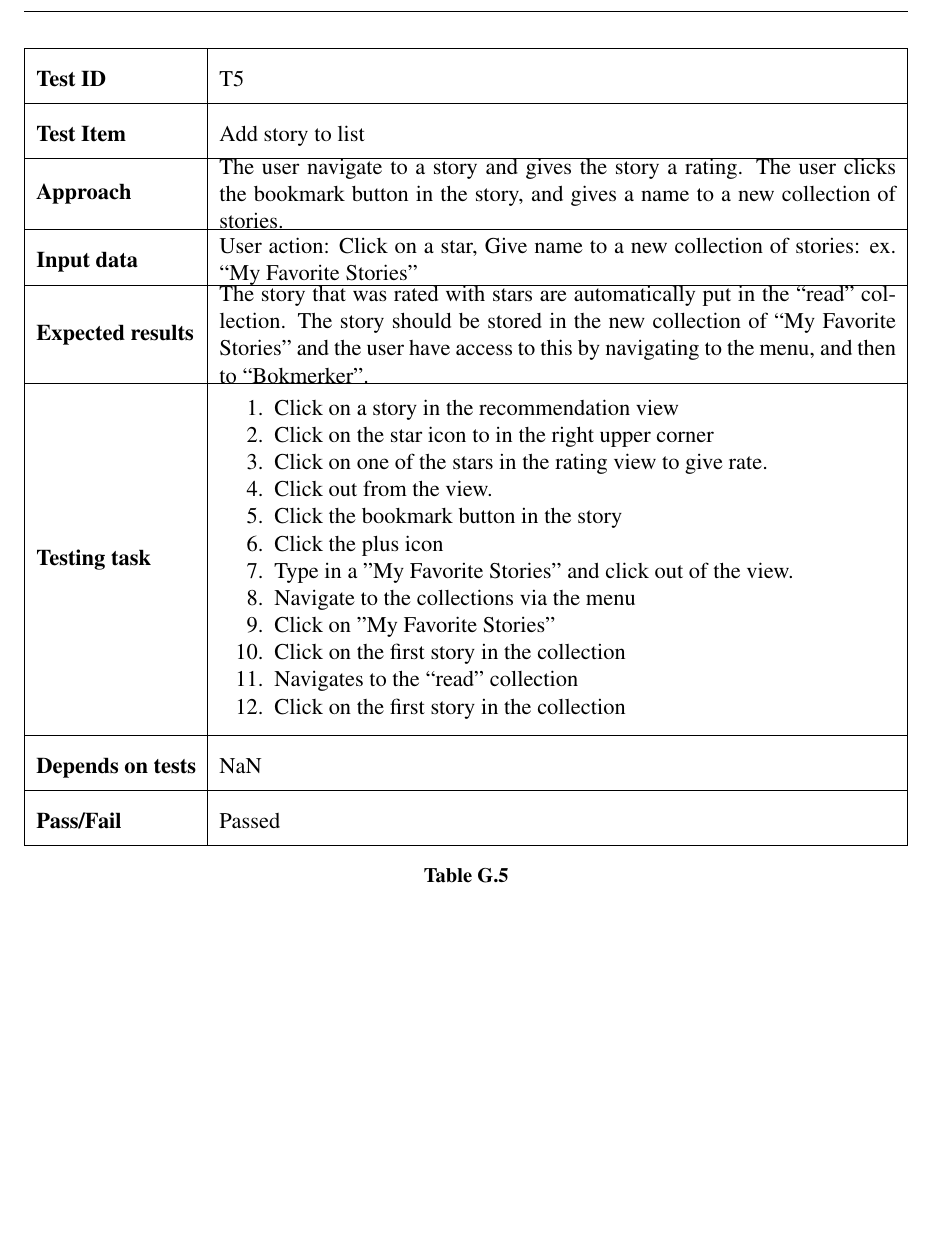
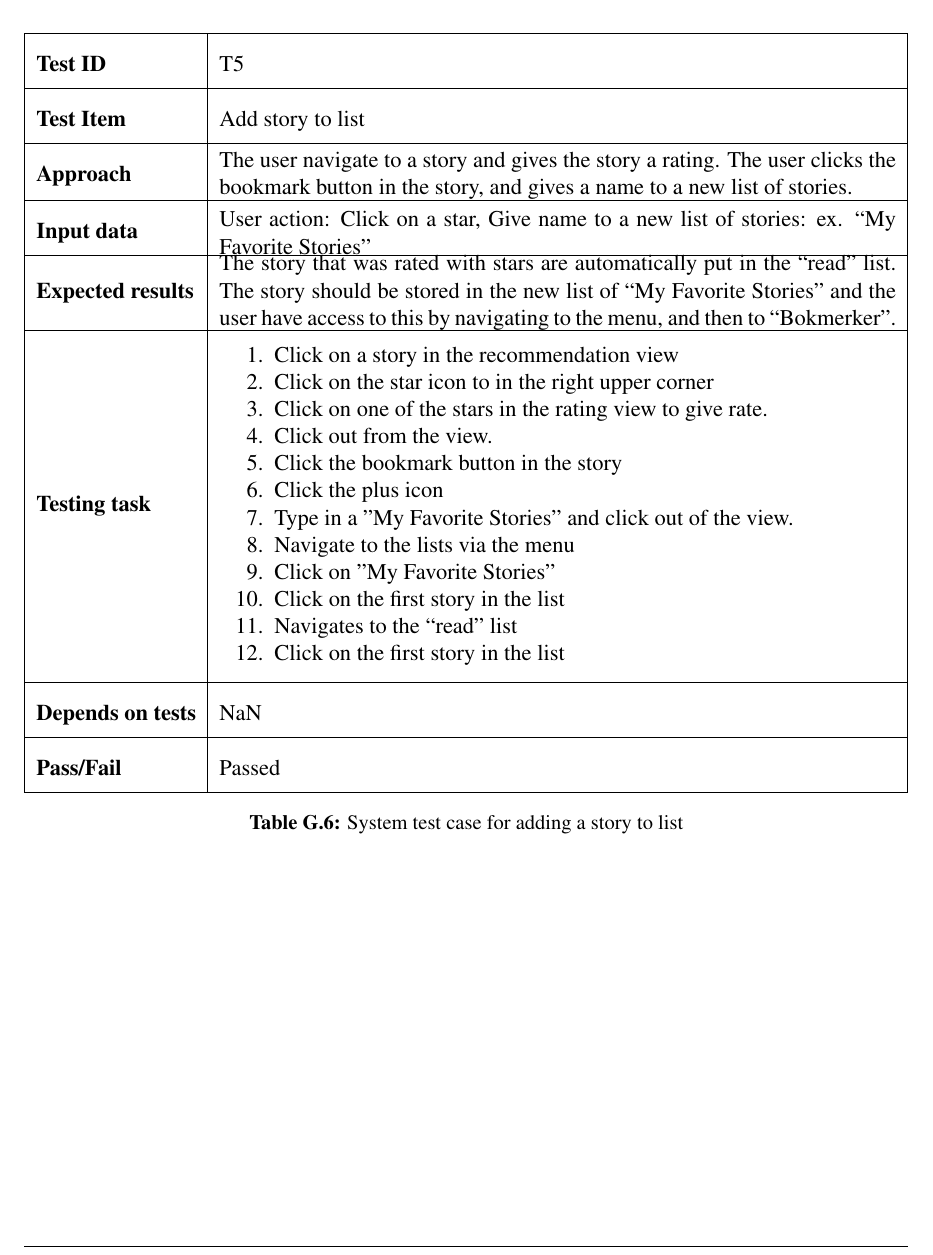
Before and after one commit to ewolden/javisst-rapport, a LaTeX thesis (main.tex, which reads appendix.tex): part of page 139 of 142, cut so that both start at the same text, the shorter picture padded with empty space. Compiled offline with pdfLaTeX.

Commit message:
adding captions

```diff
--- a/appendix.tex
+++ b/appendix.tex
@@ -545,14 +546,14 @@ Status report week 6\newline
 
 	\begin{table}[H]
 		\centering
-		\caption{}
+		\caption{System test case for adding a story to list}
 		\begin{tabular}{ | l | l  |}
 			\hline
 			\textbf{Test ID} & T5  \\ \hline
 			\textbf{Test Item}  & Add story to list	 \\ \hline
-			\textbf{Approach} & \begin{minipage}{5in}The user navigate to a story and gives the story a rating. The user clicks the bookmark button in the story, and gives a name to a new collection of stories.   \end{minipage}\\ \hline
-			\textbf{Input data} & \begin{minipage}{5in}User action: Click on a star, Give name to a new collection of stories: ex. “My Favorite Stories” \end{minipage}\\ \hline
-			\textbf{Expected results} & \begin{minipage}{5in}The story that was rated with stars are automatically put in the “read” collection. The story should be stored in the new collection of “My Favorite Stories” and the user have access to this by navigating to the menu, and then to “Bokmerker”. \end{minipage}\\ \hline&\\[-3.8ex]
+			\textbf{Approach} & \begin{minipage}{5in}The user navigate to a story and gives the story a rating. The user clicks the bookmark button in the story, and gives a name to a new list of stories.   \end{minipage}\\ \hline
+			\textbf{Input data} & \begin{minipage}{5in}User action: Click on a star, Give name to a new list of stories: ex. “My Favorite Stories” \end{minipage}\\ \hline
+			\textbf{Expected results} & \begin{minipage}{5in}The story that was rated with stars are automatically put in the “read” list. The story should be stored in the new list of “My Favorite Stories” and the user have access to this by navigating to the menu, and then to “Bokmerker”. \end{minipage}\\ \hline&\\[-3.8ex]
 			\textbf{Testing task} & \begin{minipage}{5in}
 			\begin{enumerate}[noitemsep]
 			\item Click on a story in the recommendation view
@@ -562,11 +563,11 @@ Status report week 6\newline
 			\item Click the bookmark button in the story
 			\item Click the plus icon
 			\item Type in a "My Favorite Stories" and click out of the view.
-			\item Navigate to the collections via the menu
+			\item Navigate to the lists via the menu
 			\item Click on "My Favorite Stories"
-			\item Click on the first story in the collection
-			\item Navigates to the “read” collection
-			\item Click on the first story in the collection
+			\item Click on the first story in the list
+			\item Navigates to the “read” list
+			\item Click on the first story in the list
 			\end{enumerate}\end{minipage}
 			\\ &\\[-3.8ex]\hline
 			\textbf{Depends on tests} & NaN \\ \hline
```
Also changed, not shown: testing.tex (+5 -5 lines), appendix.tex (5 more changed lines).
